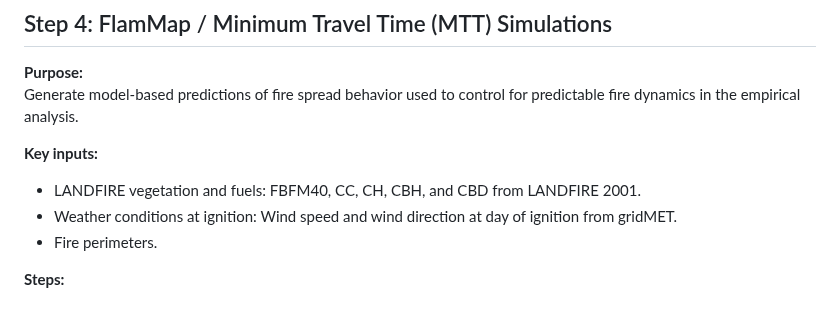
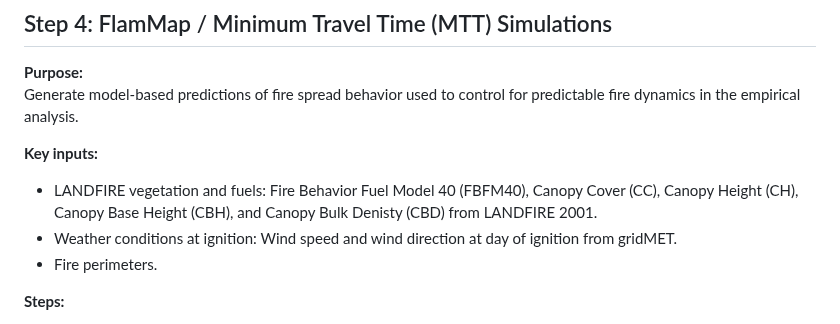
Before and after one commit to frederikstrabo/cost-effective-fuel-treatments, a Markdown page: PIPELINE.md, the part around the change. Drawn GitHub-style.

```diff
--- a/PIPELINE.md
+++ b/PIPELINE.md
@@ -72,7 +72,7 @@ Assemble fire-level emissions and smoke exposure measures used to quantify air q
 Generate model-based predictions of fire spread behavior used to control for predictable fire dynamics in the empirical analysis.
 
 **Key inputs:**
-- LANDFIRE vegetation and fuels: FBFM40, CC, CH, CBH, and CBD from LANDFIRE 2001.
+- LANDFIRE vegetation and fuels: Fire Behavior Fuel Model 40 (FBFM40), Canopy Cover (CC), Canopy Height (CH), Canopy Base Height (CBH), and Canopy Bulk Denisty (CBD) from LANDFIRE 2001.
 - Weather conditions at ignition: Wind speed and wind direction at day of ignition from gridMET.
 - Fire perimeters.
 
```
